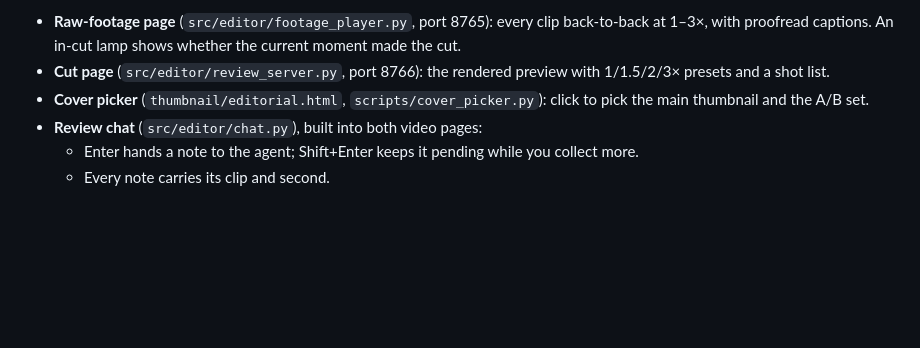
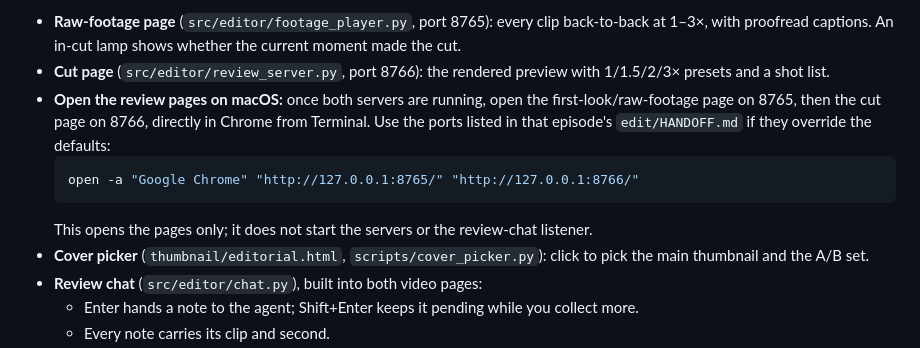
Before and after one commit to yizhouyu/youtube-manager, a Markdown page: README.md, the part around the change. Drawn GitHub-style; blank space fills up the shorter version.

Commit message:
Document opening review pages in Chrome (cover page, then 8765, then 8766); fix template port order
Co-Authored-By: Claude Sonnet 5.5 <noreply@anthropic.com>

````diff
--- a/README.md
+++ b/README.md
@@ -90,6 +90,11 @@ into video.
 Local pages for the human (Claude Code built them; the creator and the agent iterated on them together):
 - **Raw-footage page** (`src/editor/footage_player.py`, port 8765): every clip back-to-back at 1–3×, with proofread captions. An in-cut lamp shows whether the current moment made the cut.
 - **Cut page** (`src/editor/review_server.py`, port 8766): the rendered preview with 1/1.5/2/3× presets and a shot list.
+- **Open the review pages on macOS:** once both servers are running, open the first-look/raw-footage page on 8765, then the cut page on 8766, directly in Chrome from Terminal. Use the ports listed in that episode's `edit/HANDOFF.md` if they override the defaults:
+  ```bash
+  open -a "Google Chrome" "http://127.0.0.1:8765/" "http://127.0.0.1:8766/"
+  ```
+  This opens the pages only; it does not start the servers or the review-chat listener.
 - **Cover picker** (`thumbnail/editorial.html`, `scripts/cover_picker.py`): click to pick the main thumbnail and the A/B set.
 - **Review chat** (`src/editor/chat.py`), built into both video pages:
   - Enter hands a note to the agent; Shift+Enter keeps it pending while you collect more.
````
Also changed, not shown: 2 other files.
